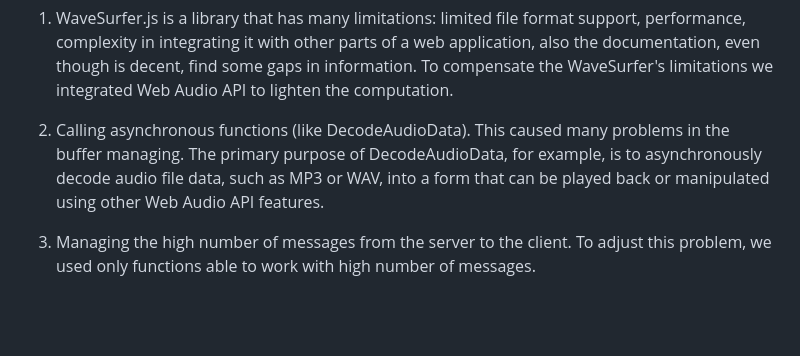
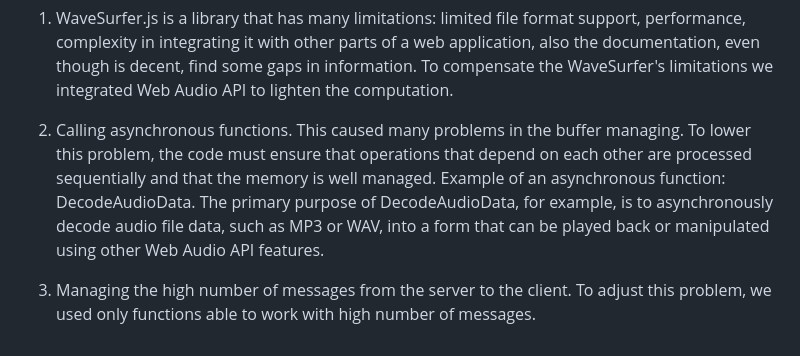
Before and after one commit to AndyPaglia/ACTAM_Project, a Markdown page: README.md, the part around the change. Drawn GitHub-style; blank space fills up the shorter version.

```diff
--- a/README.md
+++ b/README.md
@@ -23,6 +23,6 @@ The Web Audio API provides a powerful and versatile system for controlling audio
 We encountered some problems during the implementation of the code:
 1) WaveSurfer.js is a library that has many limitations: limited file format support, performance, complexity in integrating it with other parts of a web application, also the documentation, even though is decent, find some gaps in information. To compensate the WaveSurfer's limitations we integrated Web Audio API to lighten the computation.
 
-2) Calling asynchronous functions (like DecodeAudioData). This caused many problems in the buffer managing. The primary purpose of DecodeAudioData, for example, is to asynchronously decode audio file data, such as MP3 or WAV,  into a form that can be played back or manipulated using other Web Audio API features.
+2) Calling asynchronous functions. This caused many problems in the buffer managing. To lower this problem, the code must ensure that operations that depend on each other are processed sequentially and that the memory is well managed. Example of an asynchronous function: DecodeAudioData. The primary purpose of DecodeAudioData, for example, is to asynchronously decode audio file data, such as MP3 or WAV,  into a form that can be played back or manipulated using other Web Audio API features.
 
 3) Managing the high number of messages from the server to the client. To adjust this problem, we used only functions able to work with high number of messages.
```
